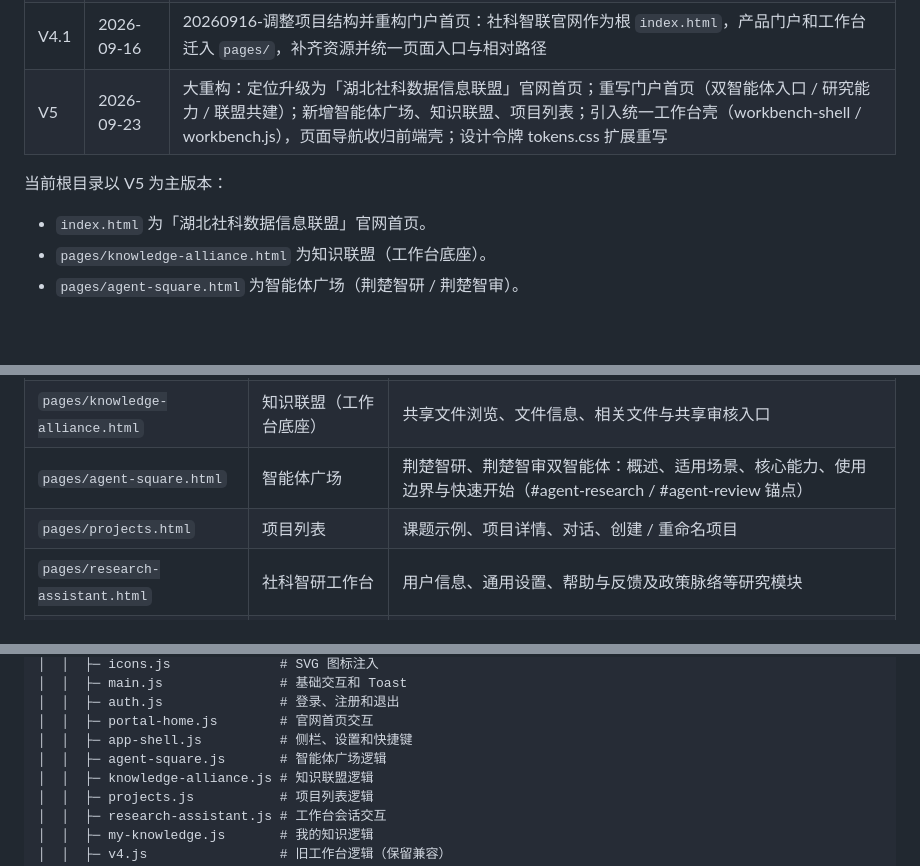
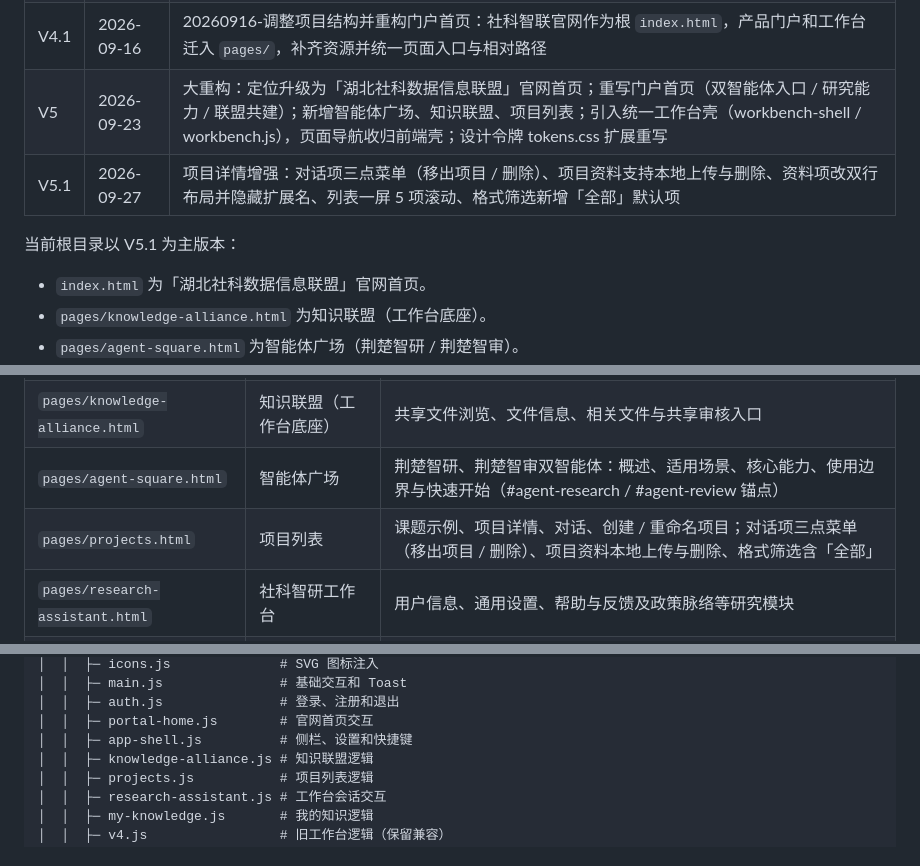
Before and after one commit to journey-roadside/skl-html-demo-2026, a Markdown page: README.md, 3 parts joined by grey strips. GitHub-like rendering; blank space fills up the shorter version.

Commit message:
20260927-README 同步 V5.1：补版本记录与项目详情能力说明，修正失效的 agent-square.js 条目

```diff
--- a/README.md
+++ b/README.md
@@ -13,8 +13,9 @@
 | V4 | 2026-09-16 | 重构工作台、我的知识、共享社区、社科智审和精读工具；恢复社科智联官网首页并接入产品门户 |
 | V4.1 | 2026-09-16 | 20260916-调整项目结构并重构门户首页：社科智联官网作为根 `index.html`，产品门户和工作台迁入 `pages/`，补齐资源并统一页面入口与相对路径 |
 | V5 | 2026-09-23 | 大重构：定位升级为「湖北社科数据信息联盟」官网首页；重写门户首页（双智能体入口 / 研究能力 / 联盟共建）；新增智能体广场、知识联盟、项目列表；引入统一工作台壳（workbench-shell / workbench.js），页面导航收归前端壳；设计令牌 tokens.css 扩展重写 |
+| V5.1 | 2026-09-27 | 项目详情增强：对话项三点菜单（移出项目 / 删除）、项目资料支持本地上传与删除、资料项改双行布局并隐藏扩展名、列表一屏 5 项滚动、格式筛选新增「全部」默认项 |
 
-当前根目录以 V5 为主版本：
+当前根目录以 V5.1 为主版本：
 
 - `index.html` 为「湖北社科数据信息联盟」官网首页。
 - `pages/knowledge-alliance.html` 为知识联盟（工作台底座）。
@@ -41,7 +42,7 @@ python -m http.server 8080
 | `index.html` | 湖北社科数据信息联盟官网 | 品牌首屏、最新动态、双智能体入口（荆楚智研 / 荆楚智审）、研究能力、联盟共建、关于与二维码 |
 | `pages/knowledge-alliance.html` | 知识联盟（工作台底座） | 共享文件浏览、文件信息、相关文件与共享审核入口 |
 | `pages/agent-square.html` | 智能体广场 | 荆楚智研、荆楚智审双智能体：概述、适用场景、核心能力、使用边界与快速开始（#agent-research / #agent-review 锚点） |
-| `pages/projects.html` | 项目列表 | 课题示例、项目详情、对话、创建 / 重命名项目 |
+| `pages/projects.html` | 项目列表 | 课题示例、项目详情、对话、创建 / 重命名项目；对话项三点菜单（移出项目 / 删除）、项目资料本地上传与删除、格式筛选含「全部」 |
 | `pages/research-assistant.html` | 社科智研工作台 | 用户信息、通用设置、帮助与反馈及政策脉络等研究模块 |
 | `pages/my-knowledge.html` | 我的知识 | 文件上传、重命名、删除与共享审核 |
 
@@ -84,7 +85,6 @@ html-demo/
 │  │  ├─ auth.js               # 登录、注册和退出
 │  │  ├─ portal-home.js        # 官网首页交互
 │  │  ├─ app-shell.js          # 侧栏、设置和快捷键
-│  │  ├─ agent-square.js       # 智能体广场逻辑
 │  │  ├─ knowledge-alliance.js # 知识联盟逻辑
 │  │  ├─ projects.js           # 项目列表逻辑
 │  │  ├─ research-assistant.js # 工作台会话交互
```
Also changed, not shown: other parts of README.md (+1 -0 lines).
